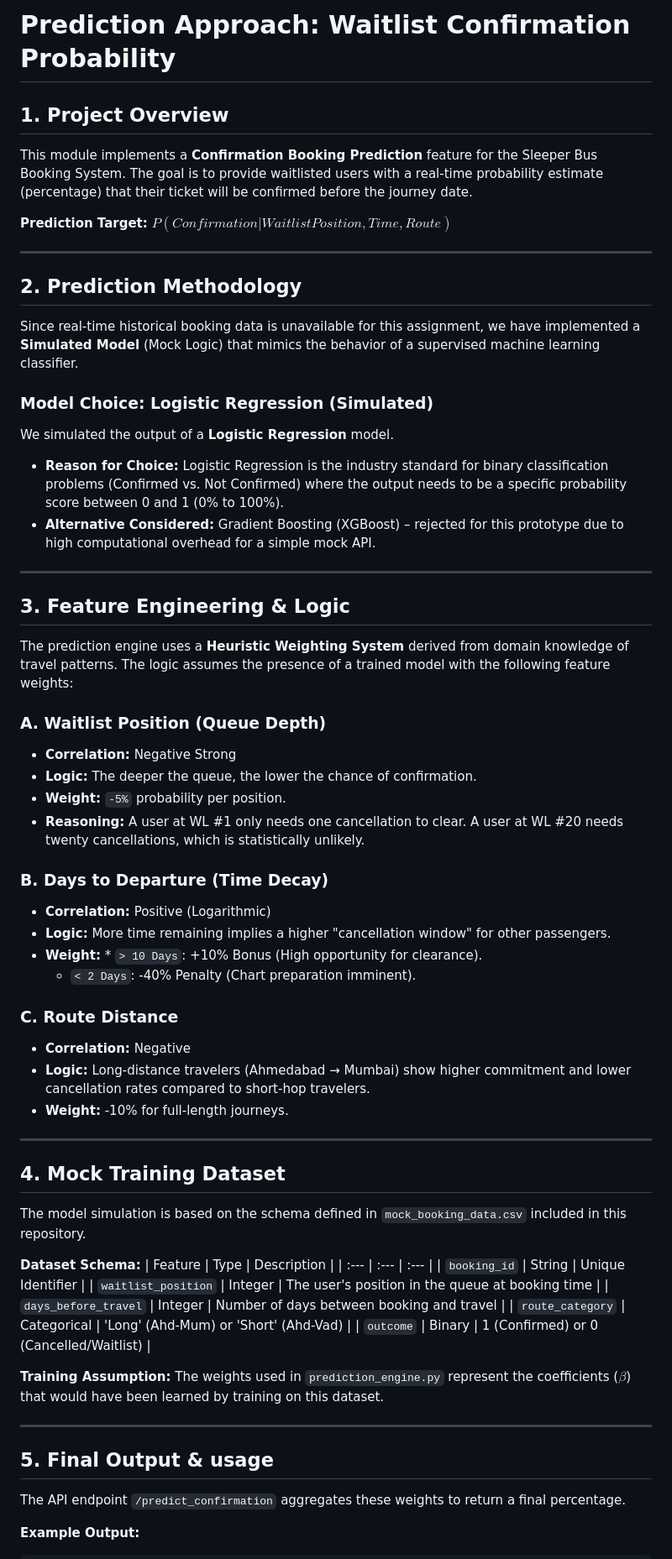
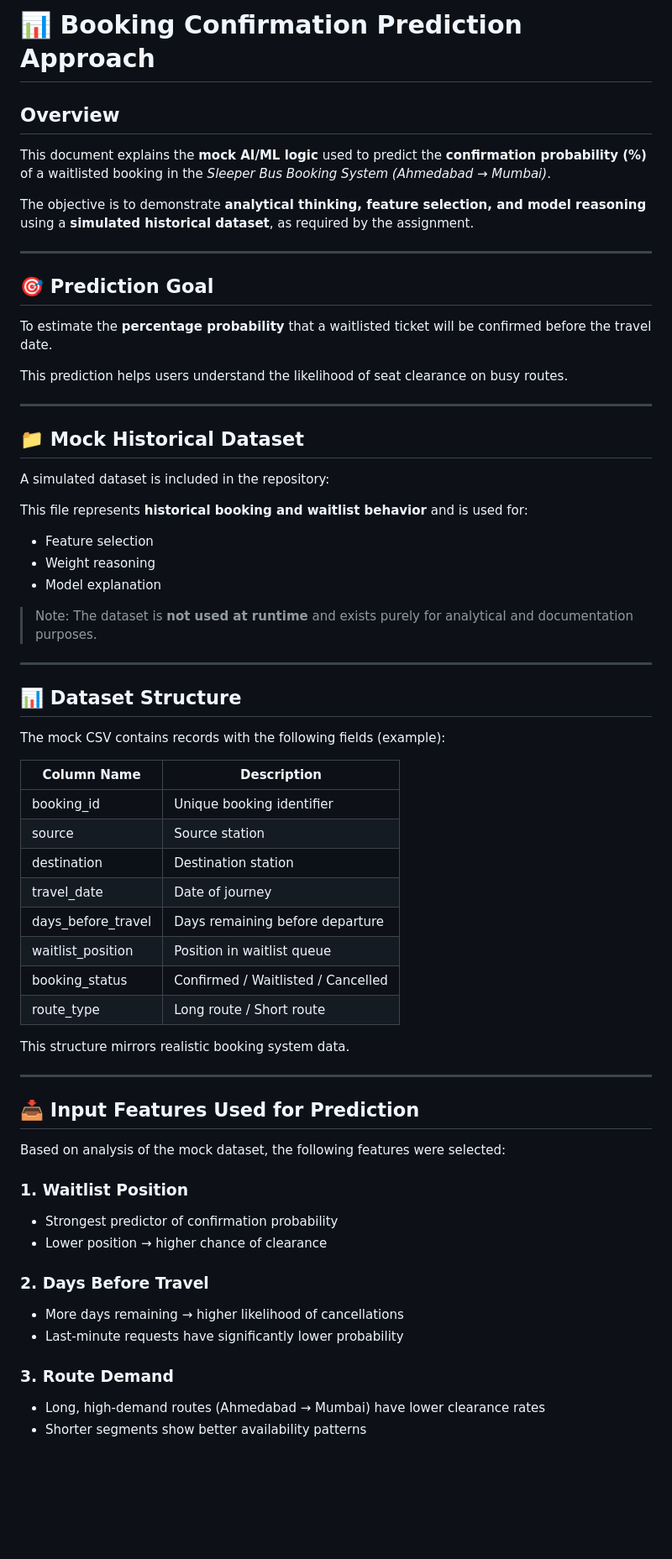
Before and after one commit to Kushh-19/SLEEPER_BUS_BACKEND, a Markdown page: PREDICTION_APPROACH.md, the part around one of its changes. Shown at 84% size. Drawn GitHub-style; blank space fills up the shorter version.

Commit message:
Nohing much will update soon

```diff
--- a/PREDICTION_APPROACH.md
+++ b/PREDICTION_APPROACH.md
@@ -1,61 +1,67 @@
-# Prediction Approach: Waitlist Confirmation Probability
+# 📊 Booking Confirmation Prediction Approach
 
-## 1. Project Overview
-This module implements a **Confirmation Booking Prediction** feature for the Sleeper Bus Booking System. The goal is to provide waitlisted users with a real-time probability estimate (percentage) that their ticket will be confirmed before the journey date.
+## Overview
 
-**Prediction Target:** $P(Confirmation | WaitlistPosition, Time, Route)$
+This document explains the **mock AI/ML logic** used to predict the **confirmation probability (%)** of a waitlisted booking in the *Sleeper Bus Booking System (Ahmedabad → Mumbai)*.
+
+The objective is to demonstrate **analytical thinking, feature selection, and model reasoning** using a **simulated historical dataset**, as required by the assignment.
 
 ---
 
-## 2. Prediction Methodology
-Since real-time historical booking data is unavailable for this assignment, we have implemented a **Simulated Model** (Mock Logic) that mimics the behavior of a supervised machine learning classifier.
+## 🎯 Prediction Goal
 
-### Model Choice: Logistic Regression (Simulated)
-We simulated the output of a **Logistic Regression** model.
-* **Reason for Choice:** Logistic Regression is the industry standard for binary classification problems (Confirmed vs. Not Confirmed) where the output needs to be a specific probability score between 0 and 1 (0% to 100%).
-* **Alternative Considered:** Gradient Boosting (XGBoost) – rejected for this prototype due to high computational overhead for a simple mock API.
+To estimate the **percentage probability** that a waitlisted ticket will be confirmed before the travel date.
+
+This prediction helps users understand the likelihood of seat clearance on busy routes.
 
 ---
 
-## 3. Feature Engineering & Logic
-The prediction engine uses a **Heuristic Weighting System** derived from domain knowledge of travel patterns. The logic assumes the presence of a trained model with the following feature weights:
+## 📁 Mock Historical Dataset
 
-### A. Waitlist Position (Queue Depth)
-* **Correlation:** Negative Strong
-* **Logic:** The deeper the queue, the lower the chance of confirmation.
-* **Weight:** `-5%` probability per position.
-* **Reasoning:** A user at WL #1 only needs one cancellation to clear. A user at WL #20 needs twenty cancellations, which is statistically unlikely.
+A simulated dataset is included in the repository:
 
-### B. Days to Departure (Time Decay)
-* **Correlation:** Positive (Logarithmic)
-* **Logic:** More time remaining implies a higher "cancellation window" for other passengers.
-* **Weight:** * `> 10 Days`: +10% Bonus (High opportunity for clearance).
-    * `< 2 Days`: -40% Penalty (Chart preparation imminent).
 
-### C. Route Distance
-* **Correlation:** Negative
-* **Logic:** Long-distance travelers (Ahmedabad → Mumbai) show higher commitment and lower cancellation rates compared to short-hop travelers.
-* **Weight:** -10% for full-length journeys.
+This file represents **historical booking and waitlist behavior** and is used for:
+- Feature selection
+- Weight reasoning
+- Model explanation
+
+> Note: The dataset is **not used at runtime** and exists purely for analytical and documentation purposes.
 
 ---
 
-## 4. Mock Training Dataset
-The model simulation is based on the schema defined in `mock_booking_data.csv` included in this repository.
+## 📊 Dataset Structure
 
-**Dataset Schema:**
-| Feature | Type | Description |
-| :--- | :--- | :--- |
-| `booking_id` | String | Unique Identifier |
-| `waitlist_position` | Integer | The user's position in the queue at booking time |
-| `days_before_travel` | Integer | Number of days between booking and travel |
-| `route_category` | Categorical | 'Long' (Ahd-Mum) or 'Short' (Ahd-Vad) |
-| `outcome` | Binary | 1 (Confirmed) or 0 (Cancelled/Waitlist) |
+The mock CSV contains records with the following fields (example):
 
-**Training Assumption:** The weights used in `prediction_engine.py` represent the coefficients ($\beta$) that would have been learned by training on this dataset.
+| Column Name | Description |
+|------------|------------|
+| booking_id | Unique booking identifier |
+| source | Source station |
+| destination | Destination station |
+| travel_date | Date of journey |
+| days_before_travel | Days remaining before departure |
+| waitlist_position | Position in waitlist queue |
+| booking_status | Confirmed / Waitlisted / Cancelled |
+| route_type | Long route / Short route |
+
+This structure mirrors realistic booking system data.
 
 ---
 
-## 5. Final Output & usage
-The API endpoint `/predict_confirmation` aggregates these weights to return a final percentage.
+## 📥 Input Features Used for Prediction
 
-**Example Output:**
+Based on analysis of the mock dataset, the following features were selected:
+
+### 1. Waitlist Position
+- Strongest predictor of confirmation probability
+- Lower position → higher chance of clearance
+
+### 2. Days Before Travel
+- More days remaining → higher likelihood of cancellations
+- Last-minute requests have significantly lower probability
+
+### 3. Route Demand
+- Long, high-demand routes (Ahmedabad → Mumbai) have lower clearance rates
+- Shorter segments show better availability patterns
+
```
Also changed, not shown: other parts of PREDICTION_APPROACH.md (+84 -8 lines), README.md (+2 -2 lines).
